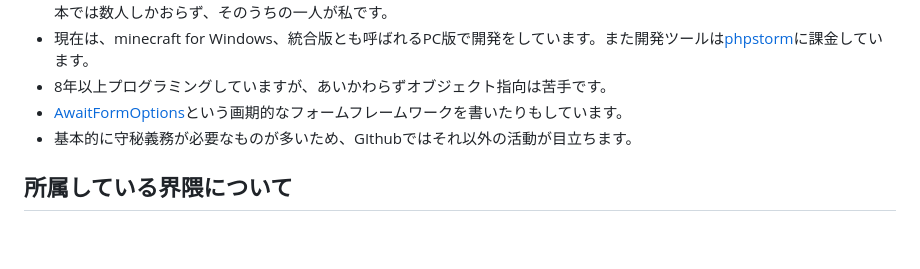
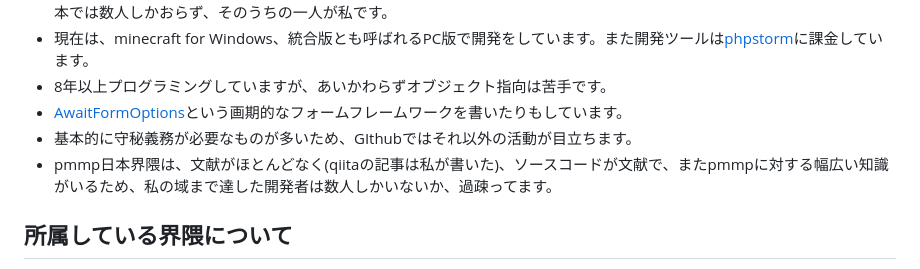
Before and after one commit to DaisukeDaisuke/DaisukeDaisuke, a Markdown page: README.md, the part around the change. GitHub-like rendering; folded sections open; blank space fills up the shorter version.

Commit message:
Revise pmmp community description in README
Update README to clarify the state of pmmp community.

```diff
--- a/README.md
+++ b/README.md
@@ -45,6 +45,7 @@ daisukedaisuketeam、および本アカウントの多くの告知は自動的
 - 8年以上プログラミングしていますが、あいかわらずオブジェクト指向は苦手です。
 - [AwaitFormOptions](https://github.com/DaisukeDaisuke/AwaitFormOptions)という画期的なフォームフレームワークを書いたりもしています。
 - 基本的に守秘義務が必要なものが多いため、GIthubではそれ以外の活動が目立ちます。
+- pmmp日本界隈は、文献がほとんどなく(qiitaの記事は私が書いた)、ソースコードが文献で、またpmmpに対する幅広い知識がいるため、私の域まで達した開発者は数人しかいないか、過疎ってます。
 
 </details>
 
```
